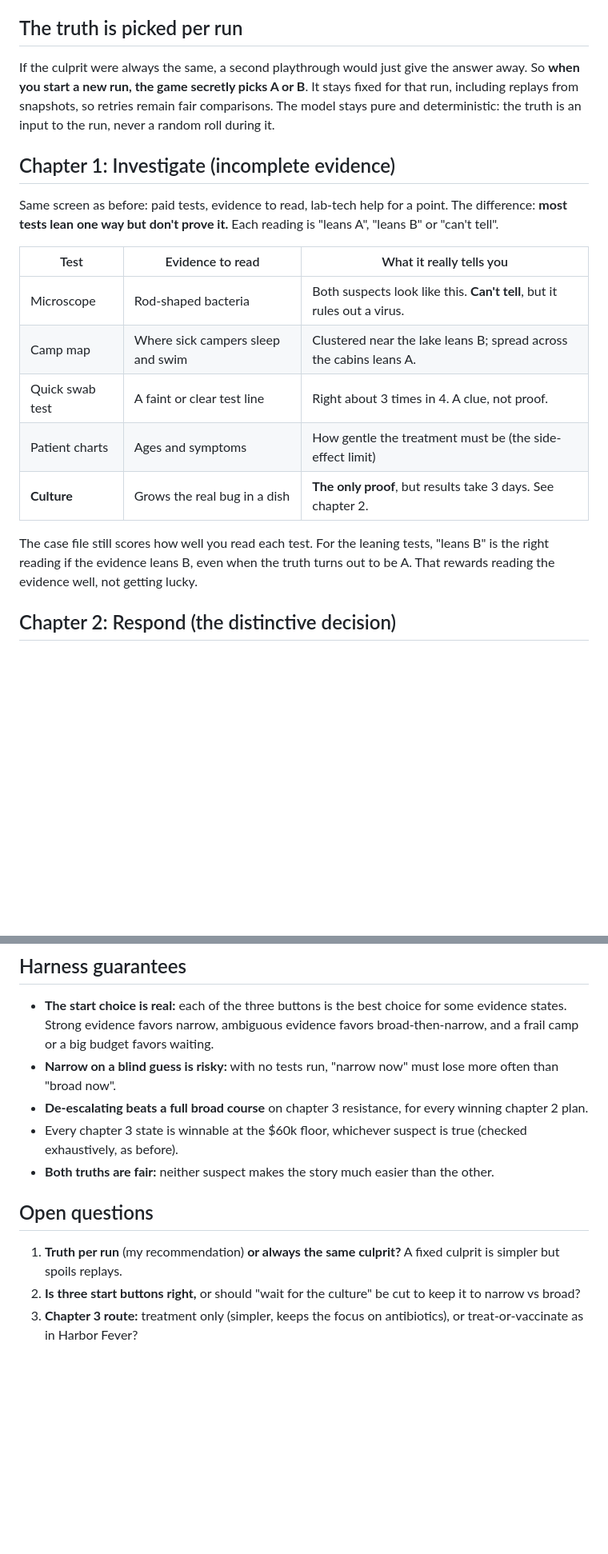
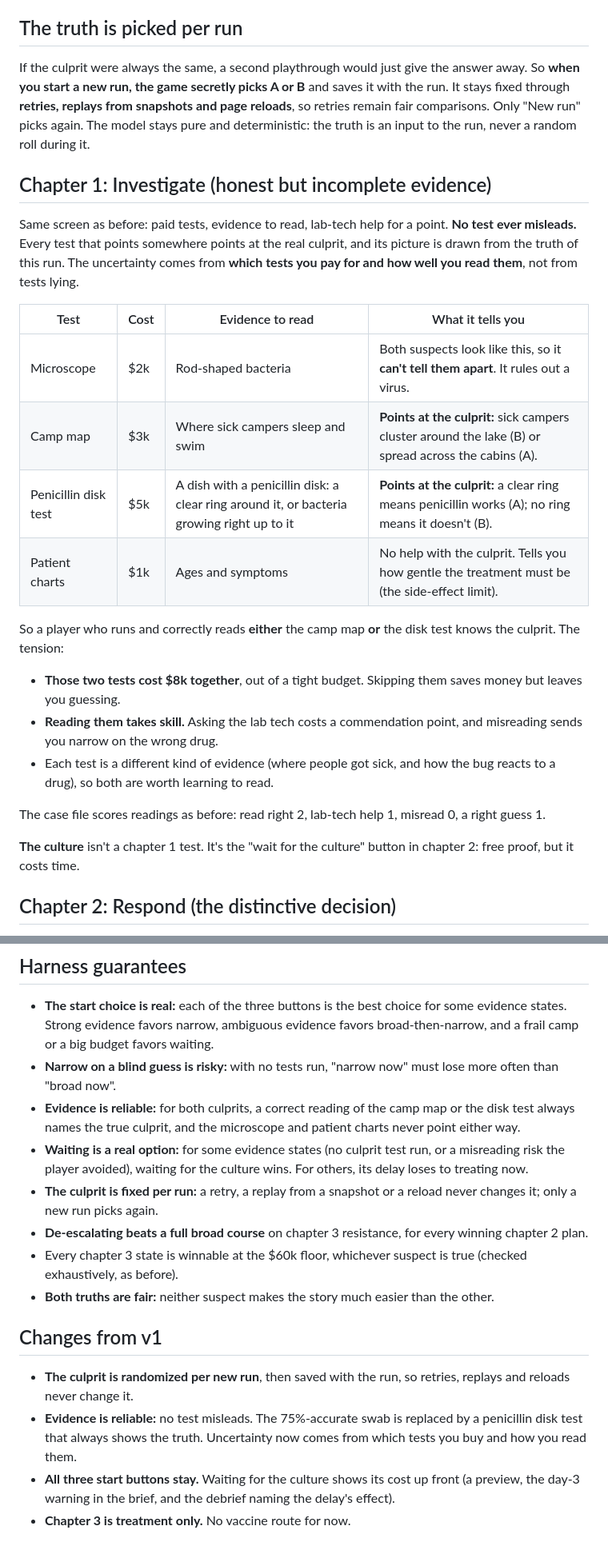
Before and after one commit to soulfulnevada/immunaut-program, a Markdown page: docs/outbreak-3-pinecrest.md, 2 parts joined by grey strips. Shown at 80% size. GitHub-like rendering; blank space fills up the shorter version.

Commit message:
Pinecrest Camp sketch v2: per-run culprit, reliable evidence, clear wait cost, treatment-only chapter 3
Co-Authored-By: Claude Opus 5.5 <noreply@anthropic.com>

```diff
--- a/docs/outbreak-3-pinecrest.md
+++ b/docs/outbreak-3-pinecrest.md
@@ -27,21 +27,28 @@ A summer camp in the hills. Campers and counselors are coming down with fever an
 
 ## The truth is picked per run
 
-If the culprit were always the same, a second playthrough would just give the answer away. So **when you start a new run, the game secretly picks A or B**. It stays fixed for that run, including replays from snapshots, so retries remain fair comparisons. The model stays pure and deterministic: the truth is an input to the run, never a random roll during it.
+If the culprit were always the same, a second playthrough would just give the answer away. So **when you start a new run, the game secretly picks A or B** and saves it with the run. It stays fixed through **retries, replays from snapshots and page reloads**, so retries remain fair comparisons. Only "New run" picks again. The model stays pure and deterministic: the truth is an input to the run, never a random roll during it.
 
-## Chapter 1: Investigate (incomplete evidence)
+## Chapter 1: Investigate (honest but incomplete evidence)
 
-Same screen as before: paid tests, evidence to read, lab-tech help for a point. The difference: **most tests lean one way but don't prove it.** Each reading is "leans A", "leans B" or "can't tell".
+Same screen as before: paid tests, evidence to read, lab-tech help for a point. **No test ever misleads.** Every test that points somewhere points at the real culprit, and its picture is drawn from the truth of this run. The uncertainty comes from **which tests you pay for and how well you read them**, not from tests lying.
 
-| Test | Evidence to read | What it really tells you |
-|---|---|---|
-| Microscope | Rod-shaped bacteria | Both suspects look like this. **Can't tell**, but it rules out a virus. |
-| Camp map | Where sick campers sleep and swim | Clustered near the lake leans B; spread across the cabins leans A. |
-| Quick swab test | A faint or clear test line | Right about 3 times in 4. A clue, not proof. |
-| Patient charts | Ages and symptoms | How gentle the treatment must be (the side-effect limit) |
-| **Culture** | Grows the real bug in a dish | **The only proof**, but results take 3 days. See chapter 2. |
+| Test | Cost | Evidence to read | What it tells you |
+|---|---|---|---|
+| Microscope | $2k | Rod-shaped bacteria | Both suspects look like this, so it **can't tell them apart**. It rules out a virus. |
+| Camp map | $3k | Where sick campers sleep and swim | **Points at the culprit:** sick campers cluster around the lake (B) or spread across the cabins (A). |
+| Penicillin disk test | $5k | A dish with a penicillin disk: a clear ring around it, or bacteria growing right up to it | **Points at the culprit:** a clear ring means penicillin works (A); no ring means it doesn't (B). |
+| Patient charts | $1k | Ages and symptoms | No help with the culprit. Tells you how gentle the treatment must be (the side-effect limit). |
 
-The case file still scores how well you read each test. For the leaning tests, "leans B" is the right reading if the evidence leans B, even when the truth turns out to be A. That rewards reading the evidence well, not getting lucky.
+So a player who runs and correctly reads **either** the camp map **or** the disk test knows the culprit. The tension:
+
+- **Those two tests cost $8k together**, out of a tight budget. Skipping them saves money but leaves you guessing.
+- **Reading them takes skill.** Asking the lab tech costs a commendation point, and misreading sends you narrow on the wrong drug.
+- Each test is a different kind of evidence (where people got sick, and how the bug reacts to a drug), so both are worth learning to read.
+
+The case file scores readings as before: read right 2, lab-tech help 1, misread 0, a right guess 1.
+
+**The culture** isn't a chapter 1 test. It's the "wait for the culture" button in chapter 2: free proof, but it costs time.
 
 ## Chapter 2: Respond (the distinctive decision)
 
@@ -86,12 +96,16 @@ Teaching moment: **broad protection now has a cost later.** Narrowing down at th
 
 - **The start choice is real:** each of the three buttons is the best choice for some evidence states. Strong evidence favors narrow, ambiguous evidence favors broad-then-narrow, and a frail camp or a big budget favors waiting.
 - **Narrow on a blind guess is risky:** with no tests run, "narrow now" must lose more often than "broad now".
+- **Evidence is reliable:** for both culprits, a correct reading of the camp map or the disk test always names the true culprit, and the microscope and patient charts never point either way.
+- **Waiting is a real option:** for some evidence states (no culprit test run, or a misreading risk the player avoided), waiting for the culture wins. For others, its delay loses to treating now.
+- **The culprit is fixed per run:** a retry, a replay from a snapshot or a reload never changes it; only a new run picks again.
 - **De-escalating beats a full broad course** on chapter 3 resistance, for every winning chapter 2 plan.
 - Every chapter 3 state is winnable at the $60k floor, whichever suspect is true (checked exhaustively, as before).
 - **Both truths are fair:** neither suspect makes the story much easier than the other.
 
-## Open questions
+## Changes from v1
 
-1. **Truth per run** (my recommendation) **or always the same culprit?** A fixed culprit is simpler but spoils replays.
-2. **Is three start buttons right,** or should "wait for the culture" be cut to keep it to narrow vs broad?
-3. **Chapter 3 route:** treatment only (simpler, keeps the focus on antibiotics), or treat-or-vaccinate as in Harbor Fever?
+- **The culprit is randomized per new run**, then saved with the run, so retries, replays and reloads never change it.
+- **Evidence is reliable:** no test misleads. The 75%-accurate swab is replaced by a penicillin disk test that always shows the truth. Uncertainty now comes from which tests you buy and how you read them.
+- **All three start buttons stay.** Waiting for the culture shows its cost up front (a preview, the day-3 warning in the brief, and the debrief naming the delay's effect).
+- **Chapter 3 is treatment only.** No vaccine route for now.
```
Also changed, not shown: other parts of docs/outbreak-3-pinecrest.md (+8 -5 lines).
